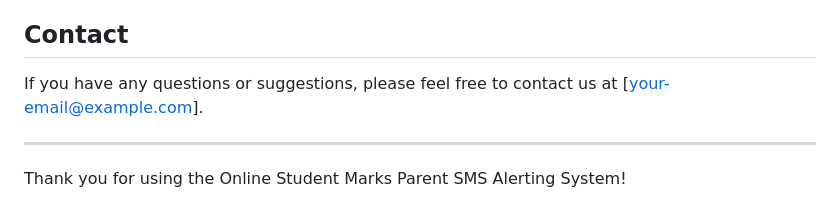
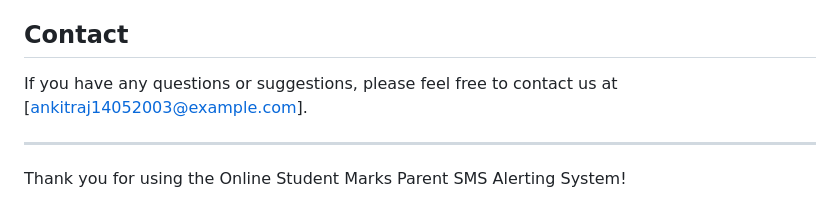
Before and after one commit to Anni1404/Online-Student-Marks-Parent-SMS-Alerting-System, a Markdown page: README.md, the part around the change. Drawn GitHub-style.

```diff
--- a/README.md
+++ b/README.md
@@ -98,7 +98,7 @@ We welcome contributions to the Online Student Marks Parent SMS Alerting System.
 This project is licensed under the MIT License. See the [LICENSE](LICENSE) file for more details.
 
 ## Contact
-If you have any questions or suggestions, please feel free to contact us at [your-email@example.com].
+If you have any questions or suggestions, please feel free to contact us at [ankitraj14052003@example.com].
 
 ---
 
```
